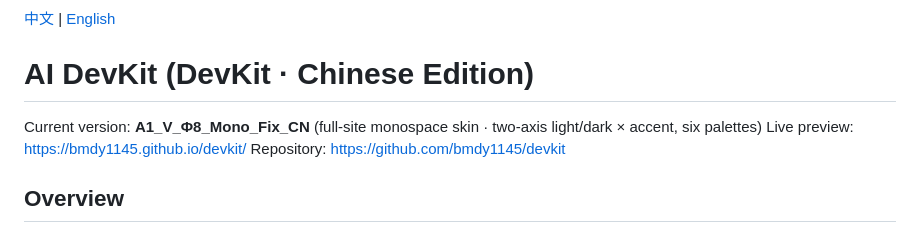
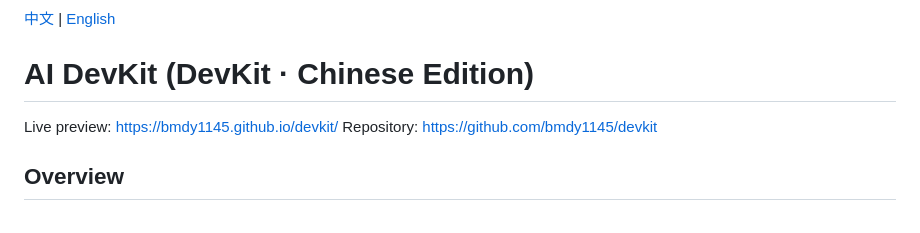
Before and after one commit to KunOcean/devkit, a Markdown page: README.en.md, the part around the change. Rendered like a GitHub page.

```diff
--- a/README.en.md
+++ b/README.en.md
@@ -2,7 +2,6 @@
 
 # AI DevKit (DevKit · Chinese Edition)
 
-Current version: **A1_V_Φ8_Mono_Fix_CN** (full-site monospace skin · two-axis light/dark × accent, six palettes)
 Live preview: https://bmdy1145.github.io/devkit/
 Repository: https://github.com/bmdy1145/devkit
 
```
Also changed, not shown: README.md (+0 -1 lines).
